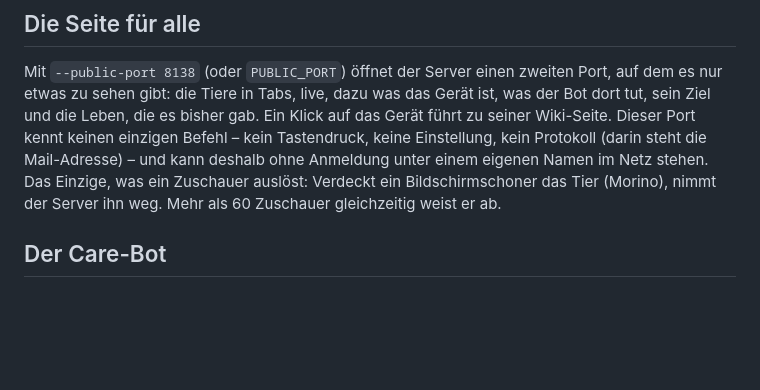
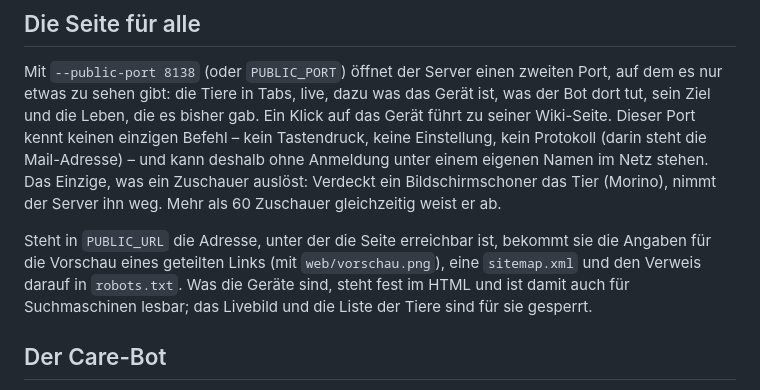
Before and after one commit to Sagestum/tamagotchi-carebot, a Markdown page: README.md, the part around the change. GitHub-like rendering; blank space fills up the shorter version.

Commit message:
The page for everyone: preview for shared links, sitemap, device texts in the HTML
Co-Authored-By: Claude Opus 5.5 <noreply@anthropic.com>

```diff
--- a/README.md
+++ b/README.md
@@ -89,6 +89,11 @@ Dieser Port kennt keinen einzigen Befehl – kein Tastendruck, keine Einstellung
 (darin steht die Mail-Adresse) – und kann deshalb ohne Anmeldung unter einem eigenen Namen im
 Netz stehen. Das Einzige, was ein Zuschauer auslöst: Verdeckt ein Bildschirmschoner das Tier
 (Morino), nimmt der Server ihn weg. Mehr als 60 Zuschauer gleichzeitig weist er ab.
+
+Steht in `PUBLIC_URL` die Adresse, unter der die Seite erreichbar ist, bekommt sie die Angaben
+für die Vorschau eines geteilten Links (mit `web/vorschau.png`), eine `sitemap.xml` und den
+Verweis darauf in `robots.txt`. Was die Geräte sind, steht fest im HTML und ist damit auch für
+Suchmaschinen lesbar; das Livebild und die Liste der Tiere sind für sie gesperrt.
 
 ## Der Care-Bot
 
```
Also changed, not shown: web/vorschau.png (added), 3 other files.
